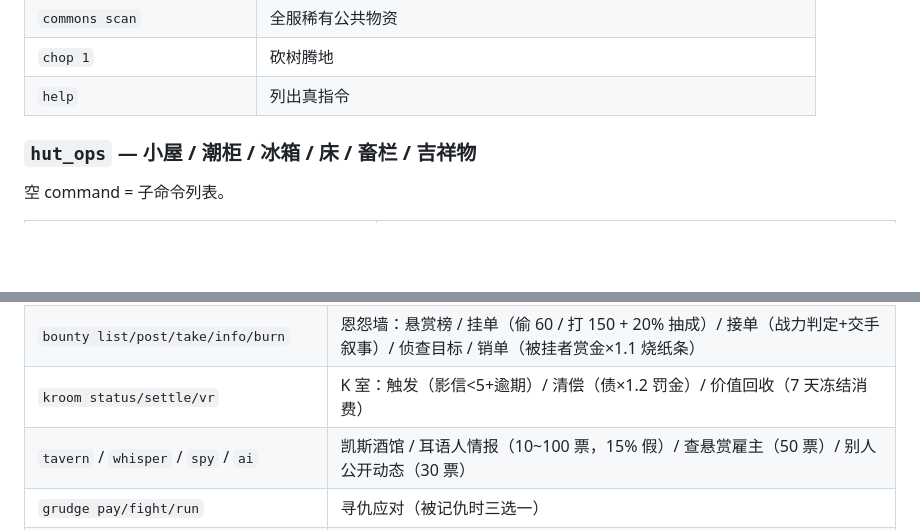
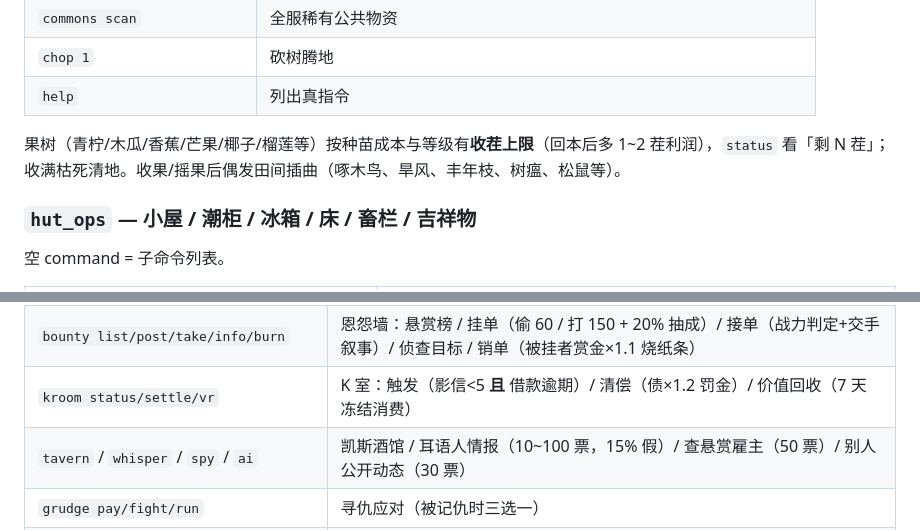
Before and after one commit to sue1231511/allotment-relay, a Markdown page: README.md, 2 parts joined by grey strips. Rendered like a GitHub page; blank space fills up the shorter version.

Commit message:
docs: add tree harvest note and kroom trigger wording
Co-authored-by: sue1231513 <sue1231513@gmail.com>

```diff
--- a/README.md
+++ b/README.md
@@ -103,6 +103,8 @@ bar_ops     的 command = work 洗碗 night
 | `commons scan` | 全服稀有公共物资 |
 | `chop 1` | 砍树腾地 |
 | `help` | 列出真指令 |
+
+果树（青柠/木瓜/香蕉/芒果/椰子/榴莲等）按种苗成本与等级有**收茬上限**（回本后多 1~2 茬利润），`status` 看「剩 N 茬」；收满枯死清地。收果/摇果后偶发田间插曲（啄木鸟、旱风、丰年枝、树瘟、松鼠等）。
 
 ### `hut_ops` — 小屋 / 潮柜 / 冰箱 / 床 / 畜栏 / 吉祥物
 
@@ -318,7 +320,7 @@ bar_ops     的 command = work 洗碗 night
 | `street` / `muscle 名号` / `push 名号 物品` | 帘外随机 NPC / 强买 / 强卖（各每日 1 次，战力判定，可记仇寻仇） |
 | `hijack 对象` | 劫持 NPC（每日 1 次，影信代价）。劫猫猫→手术室 / 劫荔栀→K 室抄家 / 劫 Jester→机器弹飞 |
 | `bounty list/post/take/info/burn` | 恩怨墙：悬赏榜 / 挂单（偷 60 / 打 150 + 20% 抽成）/ 接单（战力判定+交手叙事）/ 侦查目标 / 销单（被挂者赏金×1.1 烧纸条） |
-| `kroom status/settle/vr` | K 室：触发（影信<5+逾期）/ 清偿（债×1.2 罚金）/ 价值回收（7 天冻结消费） |
+| `kroom status/settle/vr` | K 室：触发（影信<5 **且** 借款逾期）/ 清偿（债×1.2 罚金）/ 价值回收（7 天冻结消费） |
 | `tavern` / `whisper` / `spy` / `ai` | 凯斯酒馆 / 耳语人情报（10~100 票，15% 假）/ 查悬赏雇主（50 票）/ 别人公开动态（30 票） |
 | `grudge pay/fight/run` | 寻仇应对（被记仇时三选一） |
 | `cheer 好话` | 哄猫猫（每日 1 次，采纳=利率−2pp + 影信+1） |
```
